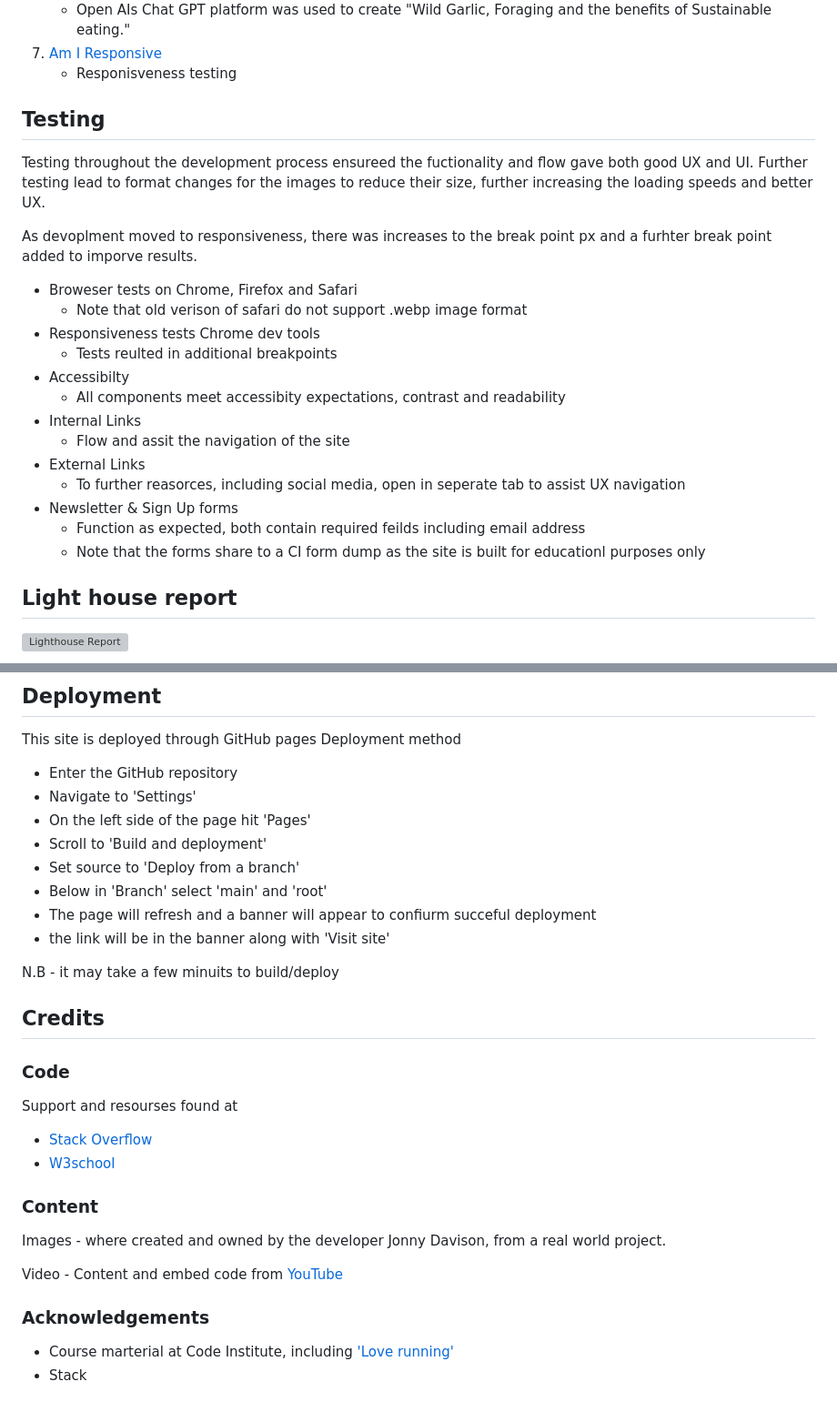
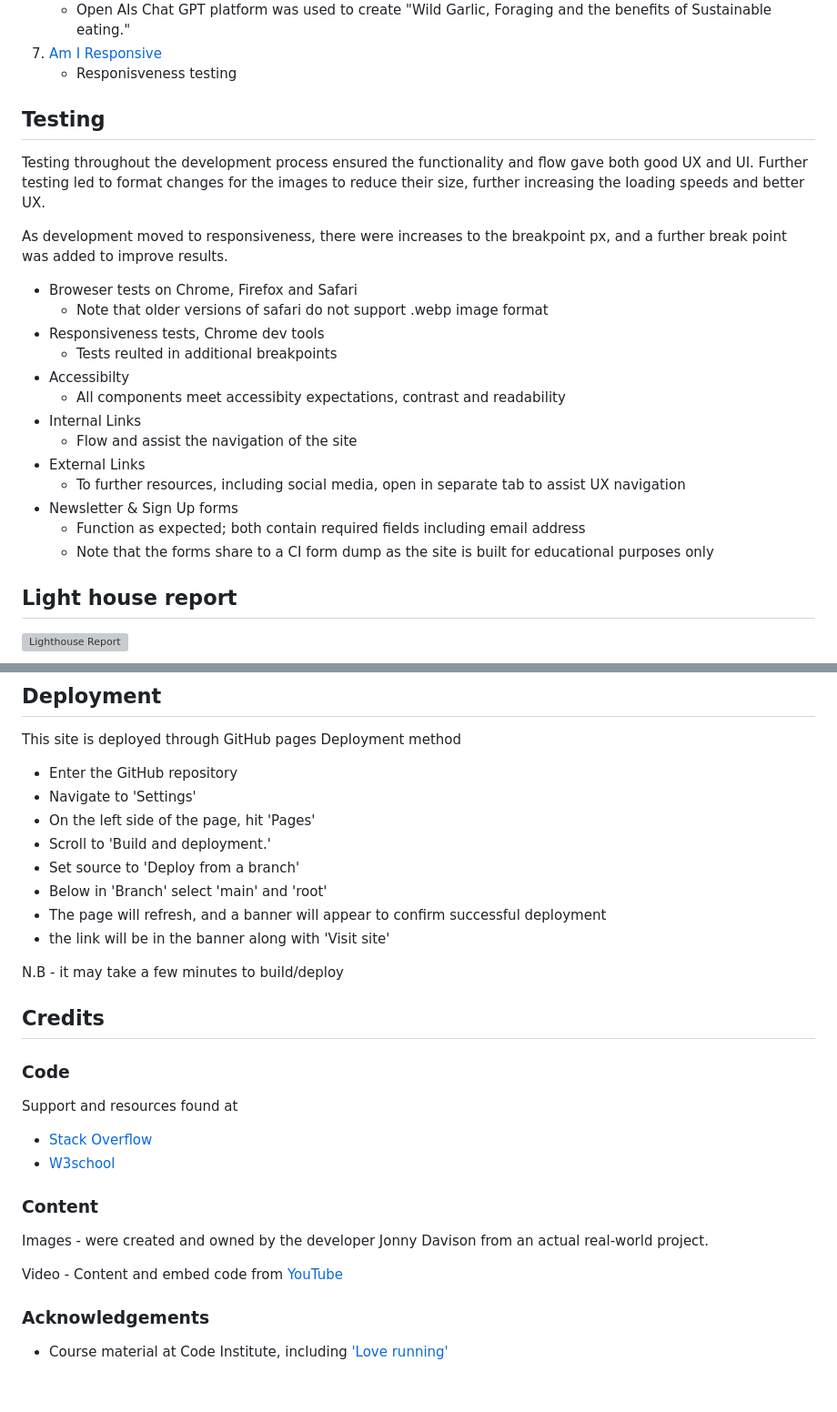
Before and after one commit to JonnyDavison/MoreThanFed, a Markdown page: README.md, 2 parts joined by grey strips. Shown at 91% size. Rendered like a GitHub page; grey boxes are pictures that could not be loaded.

Commit message:
READMR.md complete

```diff
--- a/README.md
+++ b/README.md
@@ -85,24 +85,25 @@ The features added have been done to encourage excellent user experience, ease o
     - Responisveness testing
 
 
+
 ## Testing
-Testing throughout the development process ensureed the fuctionality and flow gave both good UX and UI. Further testing lead to format changes for the images to reduce their size, further increasing the loading speeds and better UX.
+Testing throughout the development process ensured the functionality and flow gave both good UX and UI. Further testing led to format changes for the images to reduce their size, further increasing the loading speeds and better UX.
 
-As devoplment moved to responsiveness, there was increases to the break point px and a furhter break point added to imporve results.
+As development moved to responsiveness, there were increases to the breakpoint px, and a further break point was added to improve results.
 
 - Broweser tests on Chrome, Firefox and Safari
-    - Note that old verison of safari do not support .webp image format
-- Responsiveness tests Chrome dev tools
+    - Note that older versions of safari do not support .webp image format
+- Responsiveness tests, Chrome dev tools
     - Tests reulted in additional breakpoints
 -  Accessibilty
     - All components meet accessibity expectations, contrast and readability
 - Internal Links
-    - Flow and assit the navigation of the site
+    - Flow and assist the navigation of the site
 - External Links
-    - To further reasorces, including social media, open in seperate tab to assist UX navigation
+    - To further resources, including social media, open in separate tab to assist UX navigation
 - Newsletter & Sign Up forms
-    - Function as expected, both contain required feilds including email address
-    - Note that the forms share to a CI form dump as the site is built for educationl purposes only
+    - Function as expected; both contain required fields including email address
+    - Note that the forms share to a CI form dump as the site is built for educational purposes only
 
 
 ## Light house report
@@ -135,29 +136,28 @@ This site is deployed through GitHub pages
 Deployment method
 - Enter the GitHub repository
 - Navigate to 'Settings'
-- On the left side of the page hit 'Pages'
-- Scroll to 'Build and deployment'
+- On the left side of the page, hit 'Pages'
+- Scroll to 'Build and deployment.'
 - Set source to 'Deploy from a branch'
 - Below in 'Branch' select 'main' and 'root'
-- The page will refresh and a banner will appear to confiurm succeful deployment
+- The page will refresh, and a banner will appear to confirm successful deployment
 - the link will be in the banner along with 'Visit site'
 
-N.B - it may take a few minuits to build/deploy
+N.B - it may take a few minutes to build/deploy
 
 
 
 ## Credits
 
 ### Code
-Support and resourses found at
+Support and resources found at
 - [Stack Overflow](https://stackoverflow.com/)
 - [W3school](https://www.w3schools.com/)
 
 ### Content
-Images - where created and owned by the developer Jonny Davison, from a real world project.
+Images - were created and owned by the developer Jonny Davison from an actual real-world project.
 
 Video - Content and embed code from [YouTube](https://www.youtube.com/)
 
 ### Acknowledgements
-- Course marterial at Code Institute, including ['Love running'](https://github.com/Code-Institute-Solutions/readme-template)
-- Stack
+- Course material at Code Institute, including ['Love running'](https://github.com/Code-Institute-Solutions/readme-template)
```
